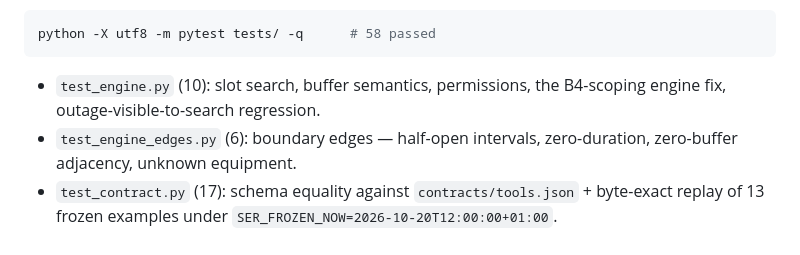
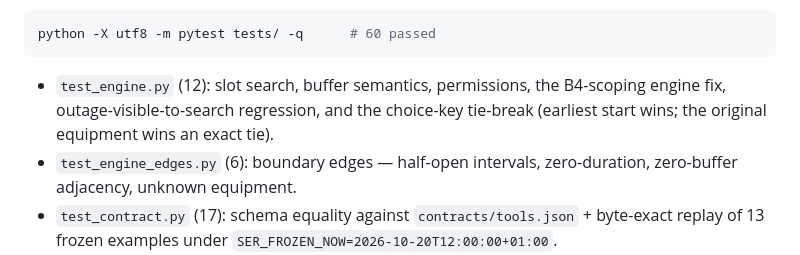
Before and after one commit to Fu93/shared-equipment-rescue, a Markdown page: README.md, the part around the change. GitHub-like rendering.

Commit message:
docs: sync test counts 58->60 in README + SUBMISSION_CHECKLIST, record round 9b in STATUS

````diff
--- a/README.md
+++ b/README.md
@@ -154,10 +154,10 @@ session resources are consumed. The UI ships a **deep link** (`/#audit` /
 
 
 ```bash
-python -X utf8 -m pytest tests/ -q      # 58 passed
+python -X utf8 -m pytest tests/ -q      # 60 passed
 ```
 
-- `test_engine.py` (10): slot search, buffer semantics, permissions, the B4-scoping engine fix, outage-visible-to-search regression.
+- `test_engine.py` (12): slot search, buffer semantics, permissions, the B4-scoping engine fix, outage-visible-to-search regression, and the choice-key tie-break (earliest start wins; the original equipment wins an exact tie).
 - `test_engine_edges.py` (6): boundary edges — half-open intervals, zero-duration, zero-buffer adjacency, unknown equipment.
 - `test_contract.py` (17): schema equality against `contracts/tools.json` + byte-exact replay of 13 frozen examples under `SER_FROZEN_NOW=2026-10-20T12:00:00+01:00`.
 - `test_server.py` (8): **real uvicorn + real MCP client** over Streamable HTTP — token/tool tables, full outage→propose→apply→`already_applied` loop, elicitation declined leaves the plan untouched, `plan_stale` after version bump, reset, and a **crash/restart cycle** that proves outage + pending plan survive a server restart (subprocess, same SQLite file).
````
Also changed, not shown: COLLAB/STATUS.md (+10 -0 lines), SUBMISSION_CHECKLIST.md (+2 -2 lines).
